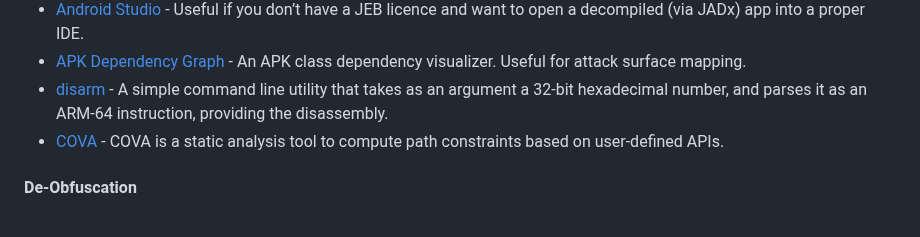
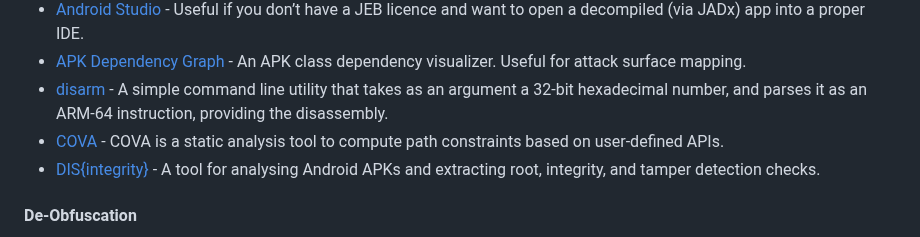
Before and after one commit to user1342/Awesome-Android-Reverse-Engineering, a Markdown page: README.md, the part around the change. Drawn GitHub-style.

Commit message:
Update README.md
Signed-off-by: James Stevenson <28961606+user1342@users.noreply.github.com>

```diff
--- a/README.md
+++ b/README.md
@@ -71,6 +71,8 @@ Awesome-Android-Reverse-Engineering is an amazing list for people who work in ta
 - [APK Dependency Graph](https://github.com/alexzaitsev/apk-dependency-graph) - An APK class dependency visualizer. Useful for attack surface mapping.
 - [disarm](http://newandroidbook.com/tools/disarm.html) - A simple command line utility that takes as an argument a 32-bit hexadecimal number, and parses it as an ARM-64 instruction, providing the disassembly.
 - [COVA](https://github.com/secure-software-engineering/COVA) - COVA is a static analysis tool to compute path constraints based on user-defined APIs.
+- [DIS{integrity}](https://github.com/user1342/DISintegrity) - A tool for analysing Android APKs and extracting root, integrity, and tamper detection checks.
+
 
 #### De-Obfuscation
 - [Obfu[DE]scate](https://github.com/user1342/Obfu-DE-Scate) - Obfu[DE]scate is a de-obfuscation tool for Android APKs that uses fuzzy comparison logic to identify similarities between functions, even if they have been renamed as part of obfuscation. It compares two versions of an APK and generates a mapping text file and an interactive HTML file as outputs!
```
